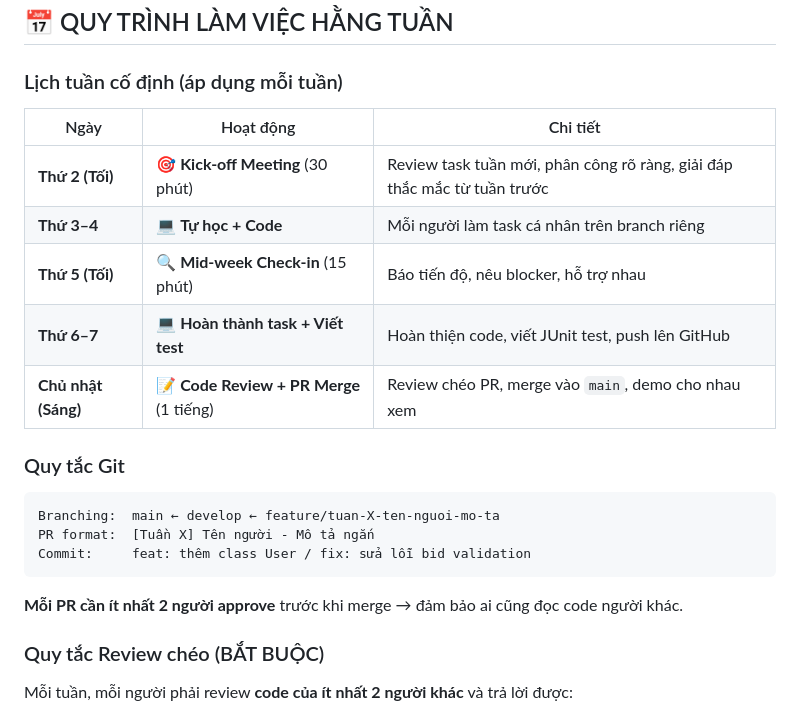
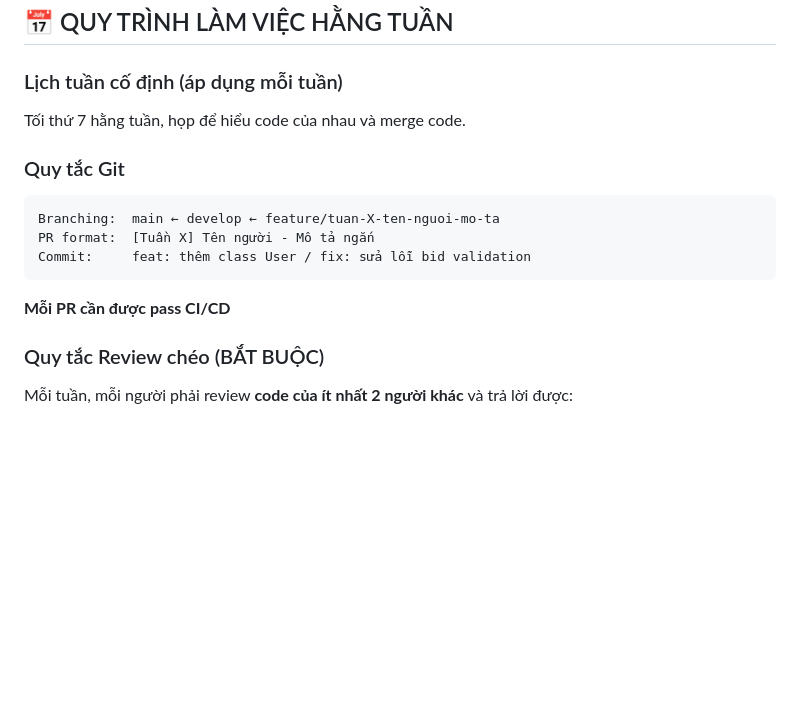
Before and after one commit to iTCuong090/AuctionUET, a Markdown page: planning/WEEKLY_PLAN.md, the part around one of its changes. Drawn GitHub-style; blank space fills up the shorter version.

Commit message:
Revise WEEKLY_PLAN with new meeting and PR rules
Updated the weekly plan to include a new meeting on Saturday evenings and changed PR requirements to include CI/CD pass.

````diff
--- a/planning/WEEKLY_PLAN.md
+++ b/planning/WEEKLY_PLAN.md
@@ -18,13 +18,7 @@
 
 ### Lịch tuần cố định (áp dụng mỗi tuần)
 
-| Ngày | Hoạt động | Chi tiết |
-|------|-----------|----------|
-| **Thứ 2 (Tối)** | 🎯 **Kick-off Meeting** (30 phút) | Review task tuần mới, phân công rõ ràng, giải đáp thắc mắc từ tuần trước |
-| **Thứ 3–4** | 💻 **Tự học + Code** | Mỗi người làm task cá nhân trên branch riêng |
-| **Thứ 5 (Tối)** | 🔍 **Mid-week Check-in** (15 phút) | Báo tiến độ, nêu blocker, hỗ trợ nhau |
-| **Thứ 6–7** | 💻 **Hoàn thành task + Viết test** | Hoàn thiện code, viết JUnit test, push lên GitHub |
-| **Chủ nhật (Sáng)** | 📝 **Code Review + PR Merge** (1 tiếng) | Review chéo PR, merge vào `main`, demo cho nhau xem |
+Tối thứ 7 hằng tuần, họp để hiểu code của nhau và merge code.
 
 ### Quy tắc Git
 
@@ -34,7 +28,7 @@ PR format:  [Tuần X] Tên người - Mô tả ngắn
 Commit:     feat: thêm class User / fix: sửa lỗi bid validation
 ```
 
-**Mỗi PR cần ít nhất 2 người approve** trước khi merge → đảm bảo ai cũng đọc code người khác.
+**Mỗi PR cần được pass CI/CD**
 
 ### Quy tắc Review chéo (BẮT BUỘC)
 
````
Also changed, not shown: other parts of planning/WEEKLY_PLAN.md (+1 -1 lines).
